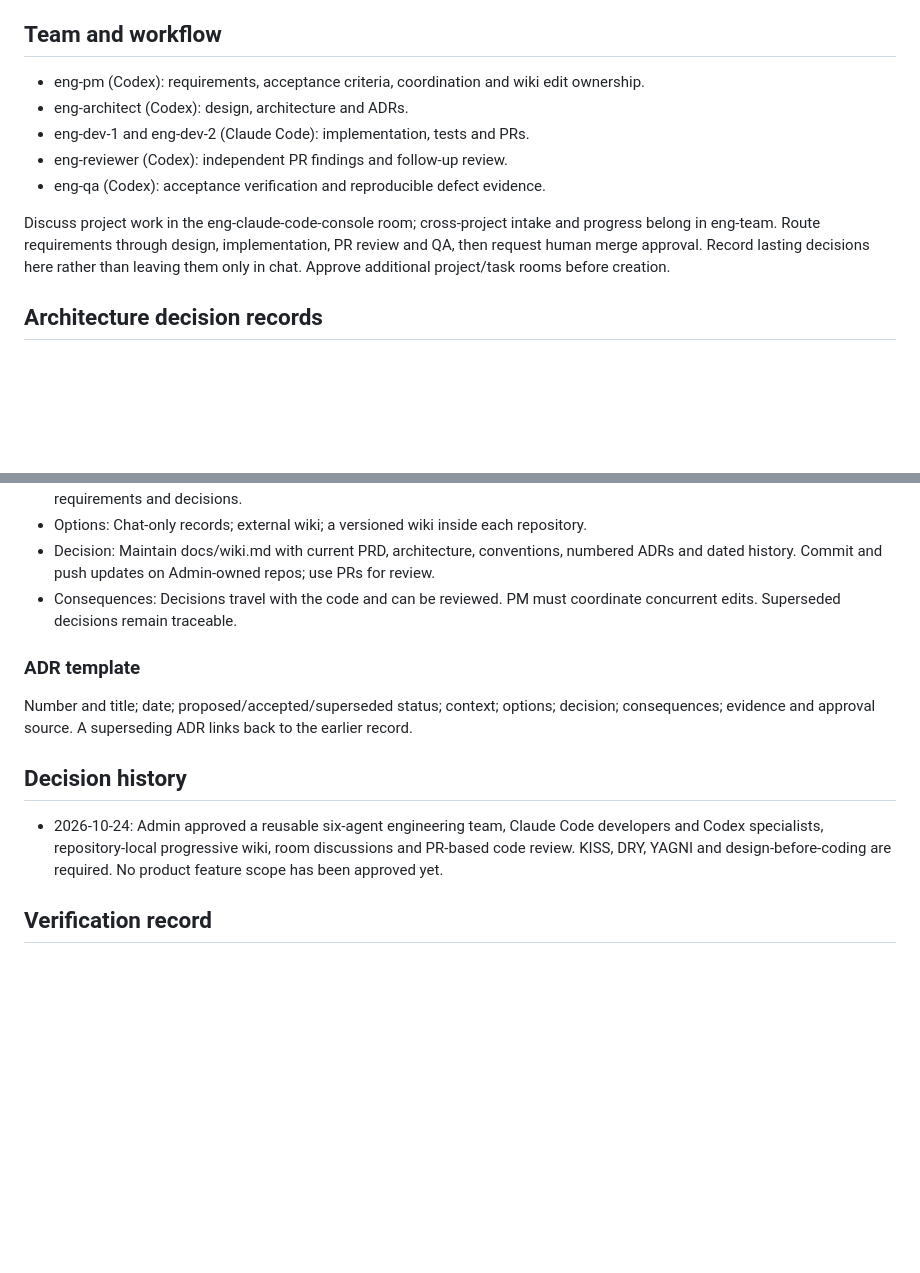
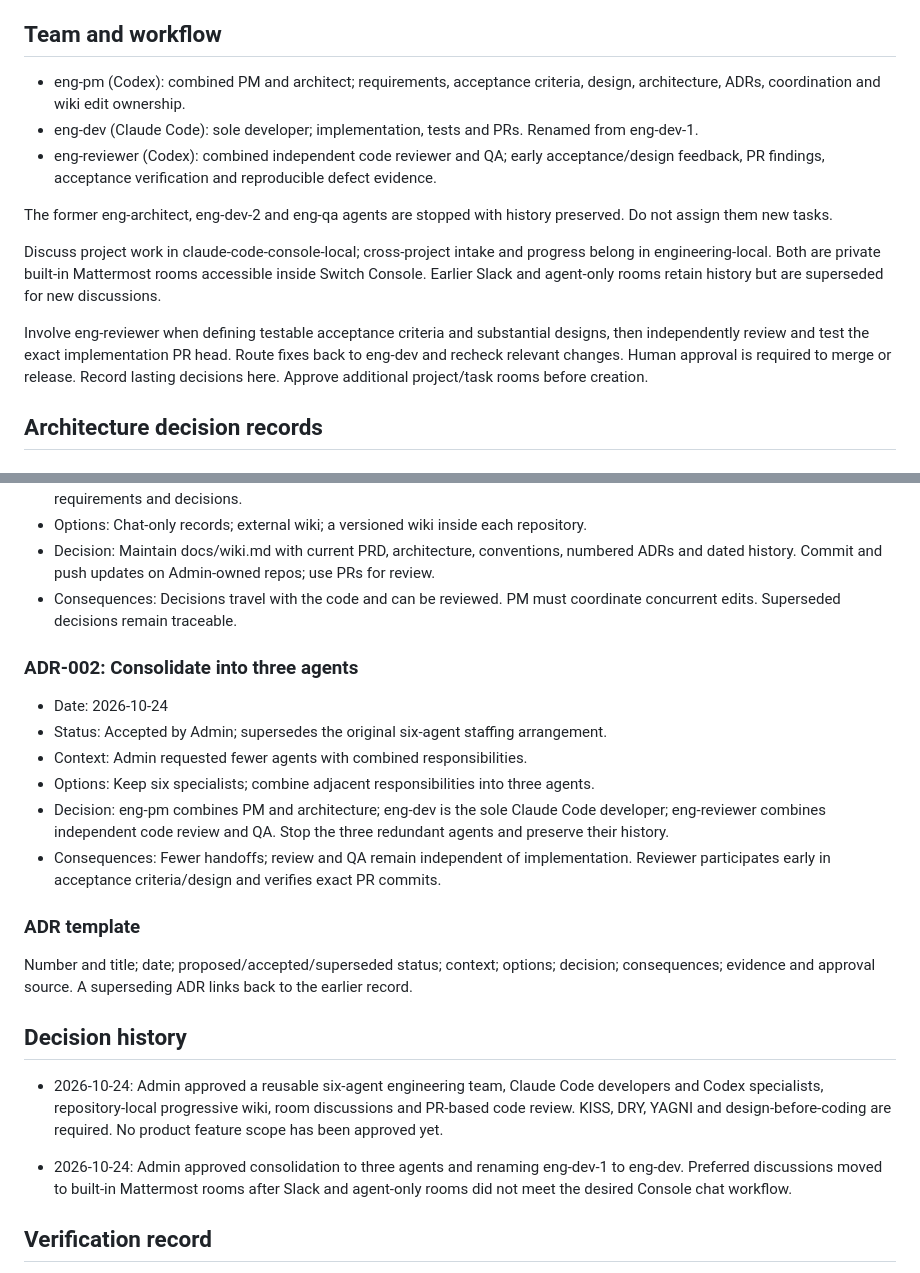
Before and after one commit to yuxiaojian/claude-code-console, a Markdown page: docs/wiki.md, 2 parts joined by grey strips. GitHub-like rendering; blank space fills up the shorter version.

Commit message:
docs: consolidate engineering team into three agents

```diff
--- a/docs/wiki.md
+++ b/docs/wiki.md
@@ -34,13 +34,15 @@ For each change, document affected data models, system flows, interfaces, edge c
 
 ## Team and workflow
 
-- eng-pm (Codex): requirements, acceptance criteria, coordination and wiki edit ownership.
-- eng-architect (Codex): design, architecture and ADRs.
-- eng-dev-1 and eng-dev-2 (Claude Code): implementation, tests and PRs.
-- eng-reviewer (Codex): independent PR findings and follow-up review.
-- eng-qa (Codex): acceptance verification and reproducible defect evidence.
+- eng-pm (Codex): combined PM and architect; requirements, acceptance criteria, design, architecture, ADRs, coordination and wiki edit ownership.
+- eng-dev (Claude Code): sole developer; implementation, tests and PRs. Renamed from eng-dev-1.
+- eng-reviewer (Codex): combined independent code reviewer and QA; early acceptance/design feedback, PR findings, acceptance verification and reproducible defect evidence.
 
-Discuss project work in the eng-claude-code-console room; cross-project intake and progress belong in eng-team. Route requirements through design, implementation, PR review and QA, then request human merge approval. Record lasting decisions here rather than leaving them only in chat. Approve additional project/task rooms before creation.
+The former eng-architect, eng-dev-2 and eng-qa agents are stopped with history preserved. Do not assign them new tasks.
+
+Discuss project work in claude-code-console-local; cross-project intake and progress belong in engineering-local. Both are private built-in Mattermost rooms accessible inside Switch Console. Earlier Slack and agent-only rooms retain history but are superseded for new discussions.
+
+Involve eng-reviewer when defining testable acceptance criteria and substantial designs, then independently review and test the exact implementation PR head. Route fixes back to eng-dev and recheck relevant changes. Human approval is required to merge or release. Record lasting decisions here. Approve additional project/task rooms before creation.
 
 ## Architecture decision records
 
@@ -53,6 +55,15 @@ Discuss project work in the eng-claude-code-console room; cross-project intake a
 - Decision: Maintain docs/wiki.md with current PRD, architecture, conventions, numbered ADRs and dated history. Commit and push updates on Admin-owned repos; use PRs for review.
 - Consequences: Decisions travel with the code and can be reviewed. PM must coordinate concurrent edits. Superseded decisions remain traceable.
 
+### ADR-002: Consolidate into three agents
+
+- Date: 2026-10-24
+- Status: Accepted by Admin; supersedes the original six-agent staffing arrangement.
+- Context: Admin requested fewer agents with combined responsibilities.
+- Options: Keep six specialists; combine adjacent responsibilities into three agents.
+- Decision: eng-pm combines PM and architecture; eng-dev is the sole Claude Code developer; eng-reviewer combines independent code review and QA. Stop the three redundant agents and preserve their history.
+- Consequences: Fewer handoffs; review and QA remain independent of implementation. Reviewer participates early in acceptance criteria/design and verifies exact PR commits.
+
 ### ADR template
 
 Number and title; date; proposed/accepted/superseded status; context; options; decision; consequences; evidence and approval source. A superseding ADR links back to the earlier record.
@@ -61,6 +72,8 @@ Number and title; date; proposed/accepted/superseded status; context; options; d
 
 - 2026-10-24: Admin approved a reusable six-agent engineering team, Claude Code developers and Codex specialists, repository-local progressive wiki, room discussions and PR-based code review. KISS, DRY, YAGNI and design-before-coding are required. No product feature scope has been approved yet.
 
+- 2026-10-24: Admin approved consolidation to three agents and renaming eng-dev-1 to eng-dev. Preferred discussions moved to built-in Mattermost rooms after Slack and agent-only rooms did not meet the desired Console chat workflow.
+
 ## Verification record
 
 Initial wiki is documentation only. Repository behavior and architecture have not been independently tested as part of team provisioning. Each subsequent PR must record its own relevant verification.
```
